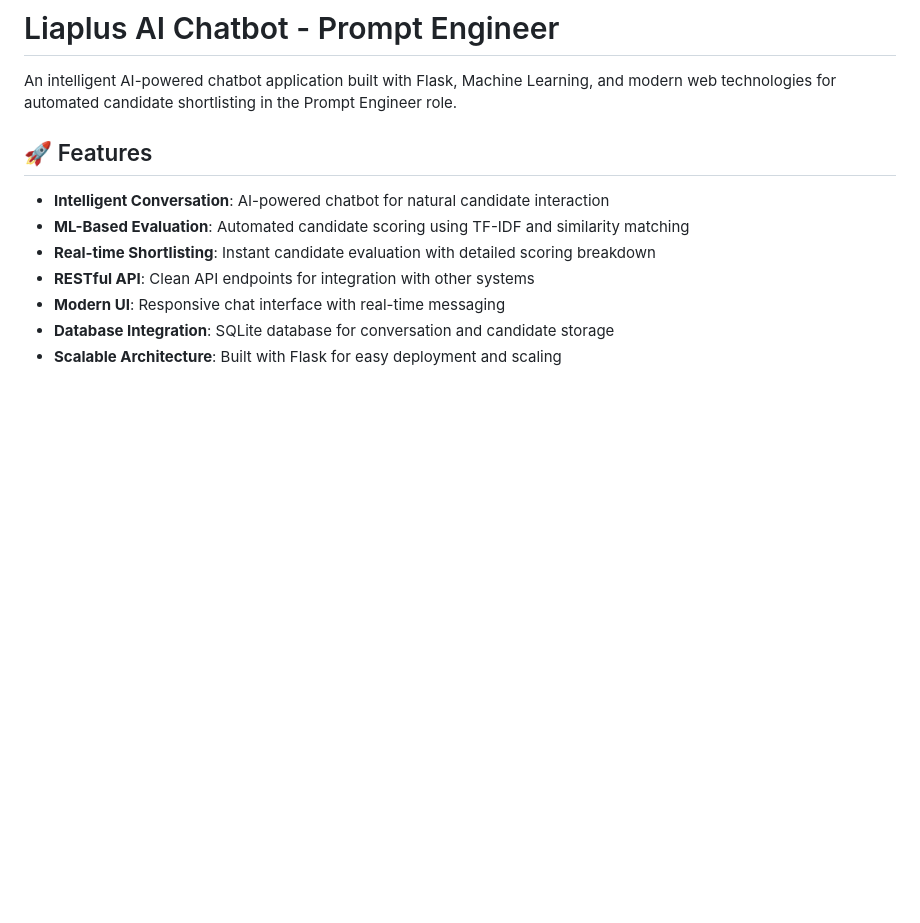
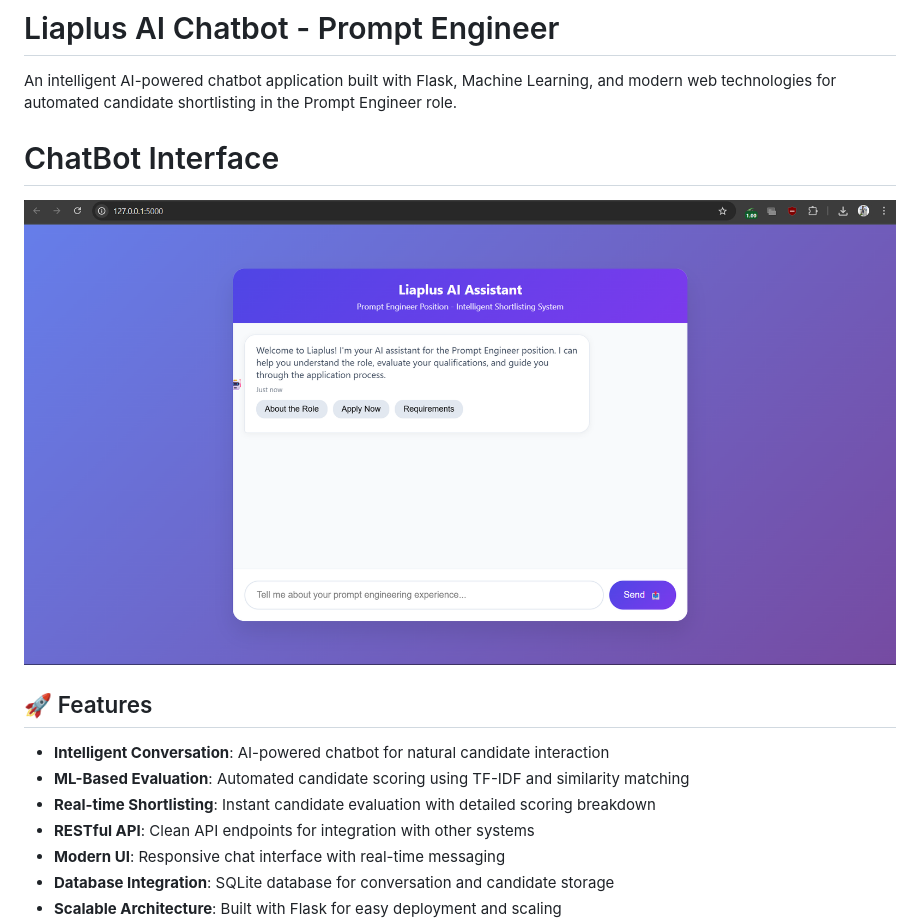
Before and after one commit to danthulurisaihemanth/Liaplus-ai-Chat-Bot-Recruiter, a Markdown page: README.md, the part around the change. Drawn GitHub-style; pictures changed too: Screenshots/01.png (added); blank space fills up the shorter version.

Commit message:
AI ChatBot Project

```diff
--- a/README.md
+++ b/README.md
@@ -1,6 +1,11 @@
 # Liaplus AI Chatbot - Prompt Engineer
 
 An intelligent AI-powered chatbot application built with Flask, Machine Learning, and modern web technologies for automated candidate shortlisting in the Prompt Engineer role.
+
+
+# ChatBot Interface
+
+![Chat UI Screenshot](Screenshots/01.png)
 
 ## 🚀 Features
 
```
Also changed, not shown: 3 other files.
